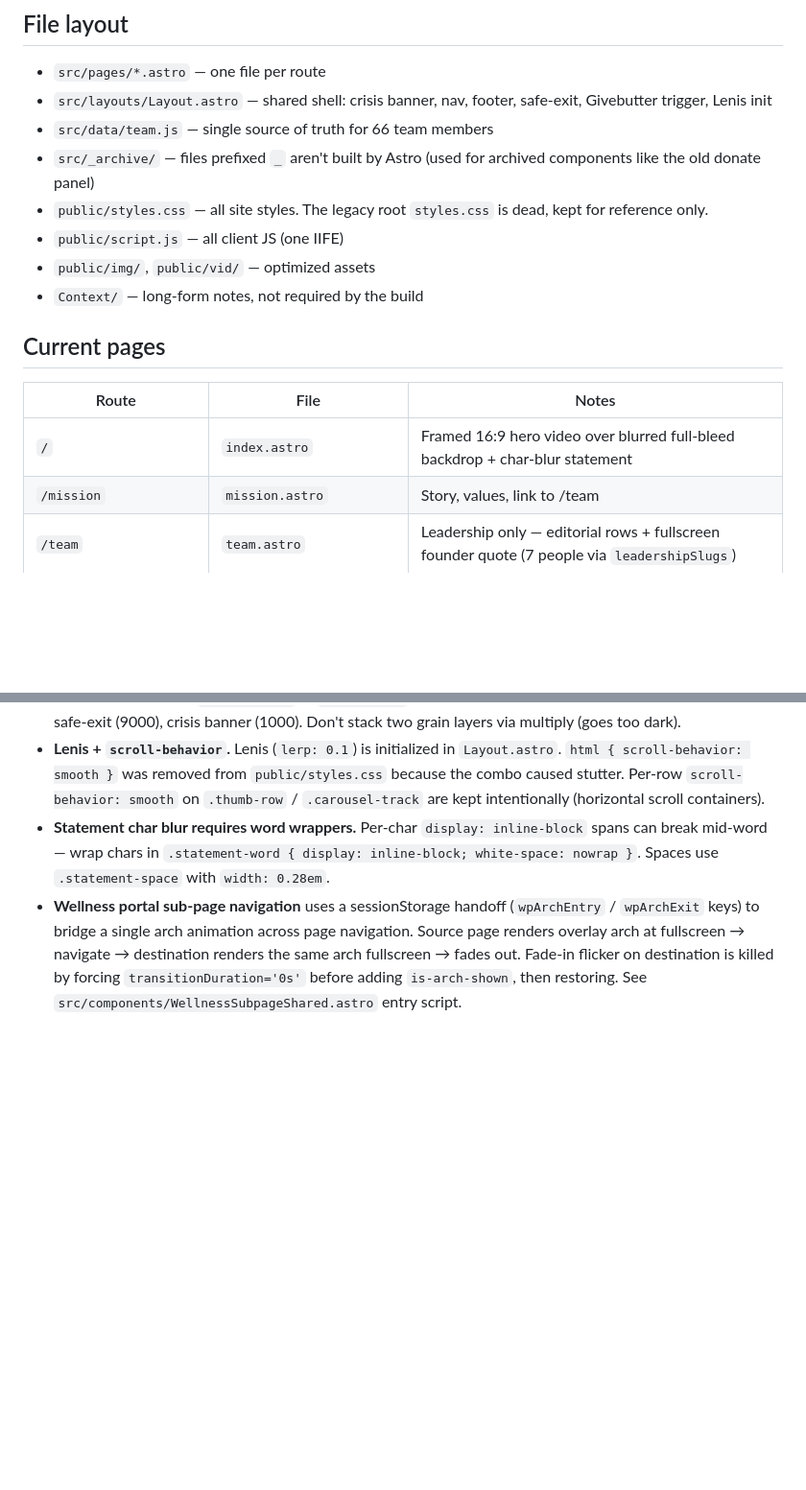
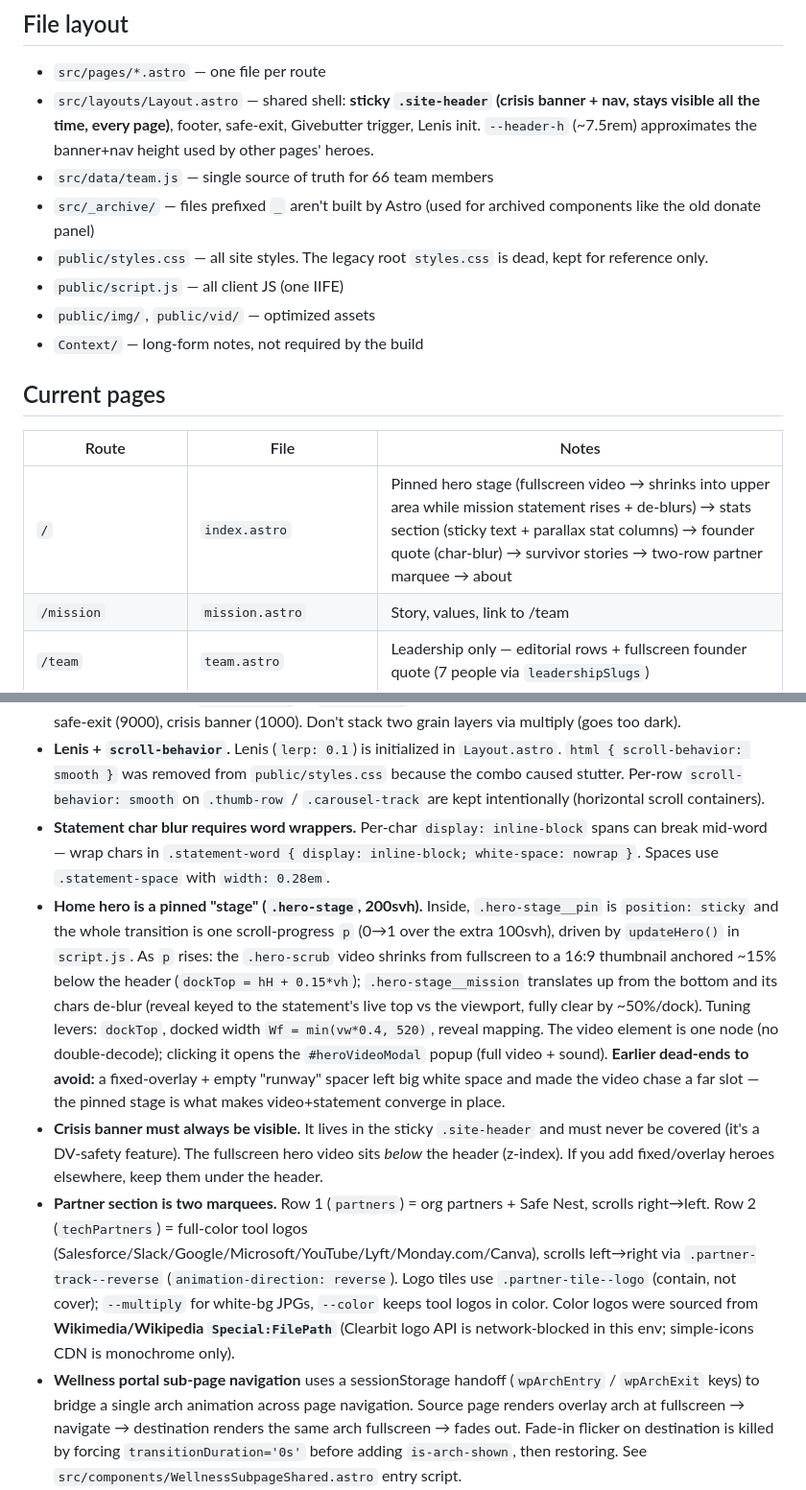
Before and after one commit to weiyan-design/army-pink, a Markdown page: CLAUDE.md, 2 parts joined by grey strips. Shown at 96% size. Rendered like a GitHub page; blank space fills up the shorter version.

```diff
--- a/CLAUDE.md
+++ b/CLAUDE.md
@@ -20,7 +20,7 @@ A wellness portal for domestic-violence survivors, built with Army Pink in partn
 ## File layout
 
 - `src/pages/*.astro` — one file per route
-- `src/layouts/Layout.astro` — shared shell: crisis banner, nav, footer, safe-exit, Givebutter trigger, Lenis init
+- `src/layouts/Layout.astro` — shared shell: **sticky `.site-header` (crisis banner + nav, stays visible all the time, every page)**, footer, safe-exit, Givebutter trigger, Lenis init. `--header-h` (~7.5rem) approximates the banner+nav height used by other pages' heroes.
 - `src/data/team.js` — single source of truth for 66 team members
 - `src/_archive/` — files prefixed `_` aren't built by Astro (used for archived components like the old donate panel)
 - `public/styles.css` — all site styles. The legacy root `styles.css` is dead, kept for reference only.
@@ -32,7 +32,7 @@ A wellness portal for domestic-violence survivors, built with Army Pink in partn
 
 | Route | File | Notes |
 |---|---|---|
-| `/` | `index.astro` | Framed 16:9 hero video over blurred full-bleed backdrop + char-blur statement |
+| `/` | `index.astro` | Pinned hero stage (fullscreen video → shrinks into upper area while mission statement rises + de-blurs) → stats section (sticky text + parallax stat columns) → founder quote (char-blur) → survivor stories → two-row partner marquee → about |
 | `/mission` | `mission.astro` | Story, values, link to /team |
 | `/team` | `team.astro` | Leadership only — editorial rows + fullscreen founder quote (7 people via `leadershipSlugs`) |
 | `/volunteers` | `volunteers.astro` | Blush hero card w/ blended butterfly loop; category chips; 3-col hover-flip cards (everyone not in `leadershipSlugs`) |
@@ -69,6 +69,9 @@ Nav, footer, crisis banner, safe exit appear automatically.
 - **Global grain z-index.** `body::before` at `z-index: 50` — over content, under nav (1100+), donate (1100+), safe-exit (9000), crisis banner (1000). Don't stack two grain layers via multiply (goes too dark).
 - **Lenis + `scroll-behavior`.** Lenis (`lerp: 0.1`) is initialized in `Layout.astro`. `html { scroll-behavior: smooth }` was removed from `public/styles.css` because the combo caused stutter. Per-row `scroll-behavior: smooth` on `.thumb-row` / `.carousel-track` are kept intentionally (horizontal scroll containers).
 - **Statement char blur requires word wrappers.** Per-char `display: inline-block` spans can break mid-word — wrap chars in `.statement-word { display: inline-block; white-space: nowrap }`. Spaces use `.statement-space` with `width: 0.28em`.
+- **Home hero is a pinned "stage" (`.hero-stage`, 200svh).** Inside, `.hero-stage__pin` is `position: sticky` and the whole transition is one scroll-progress `p` (0→1 over the extra 100svh), driven by `updateHero()` in `script.js`. As `p` rises: the `.hero-scrub` video shrinks from fullscreen to a 16:9 thumbnail anchored ~15% below the header (`dockTop = hH + 0.15*vh`); `.hero-stage__mission` translates up from the bottom and its chars de-blur (reveal keyed to the statement's live top vs the viewport, fully clear by ~50%/dock). Tuning levers: `dockTop`, docked width `Wf = min(vw*0.4, 520)`, reveal mapping. The video element is one node (no double-decode); clicking it opens the `#heroVideoModal` popup (full video + sound). **Earlier dead-ends to avoid:** a fixed-overlay + empty "runway" spacer left big white space and made the video chase a far slot — the pinned stage is what makes video+statement converge in place.
+- **Crisis banner must always be visible.** It lives in the sticky `.site-header` and must never be covered (it's a DV-safety feature). The fullscreen hero video sits *below* the header (z-index). If you add fixed/overlay heroes elsewhere, keep them under the header.
+- **Partner section is two marquees.** Row 1 (`partners`) = org partners + Safe Nest, scrolls right→left. Row 2 (`techPartners`) = full-color tool logos (Salesforce/Slack/Google/Microsoft/YouTube/Lyft/Monday.com/Canva), scrolls left→right via `.partner-track--reverse` (`animation-direction: reverse`). Logo tiles use `.partner-tile--logo` (contain, not cover); `--multiply` for white-bg JPGs, `--color` keeps tool logos in color. Color logos were sourced from **Wikimedia/Wikipedia `Special:FilePath`** (Clearbit logo API is network-blocked in this env; simple-icons CDN is monochrome only).
 - **Wellness portal sub-page navigation** uses a sessionStorage handoff (`wpArchEntry` / `wpArchExit` keys) to bridge a single arch animation across page navigation. Source page renders overlay arch at fullscreen → navigate → destination renders the same arch fullscreen → fades out. Fade-in flicker on destination is killed by forcing `transitionDuration='0s'` before adding `is-arch-shown`, then restoring. See `src/components/WellnessSubpageShared.astro` entry script.
 - **Sub-page → hub navigation is intentionally simple** (no arch animation), while hub → sub-page uses the full arch expansion. Wei's feedback was that the arch-contract-on-hub from the switcher read as a "flash" — keep the ceremonial expansion for entry only.
 - **`astro dev` / `astro build` silently hangs** = `node_modules` corruption (typically a missing transitive dep). Recovery: `pkill -9 -f astro && rm -rf node_modules package-lock.json .astro && npm install`. The error is on stderr but terminal-buffered, so dev/build appears to hang at "astro dev" / "Building static entrypoints..." with no output. Saw `http-cache-semantics` missing once — likely caused by aborted `npm run dev` cycles.
```
Also changed, not shown: Context/build-history.md (+27 -0 lines).
